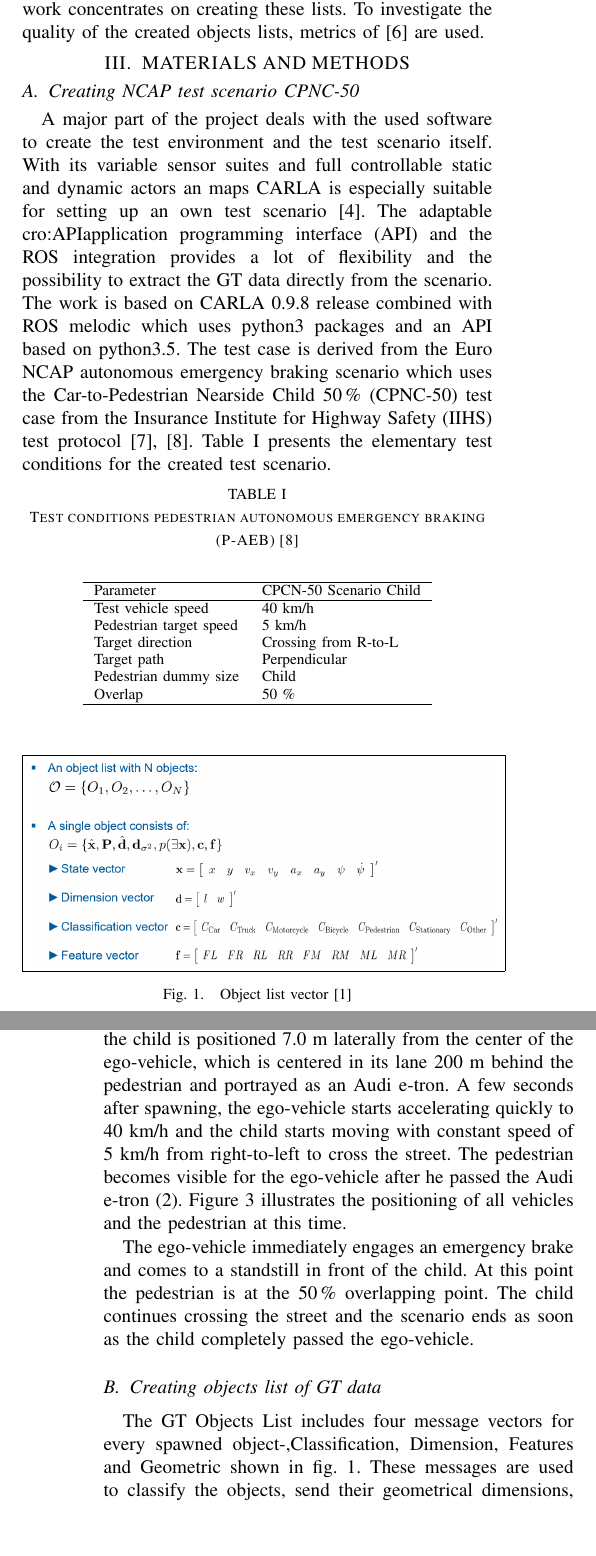
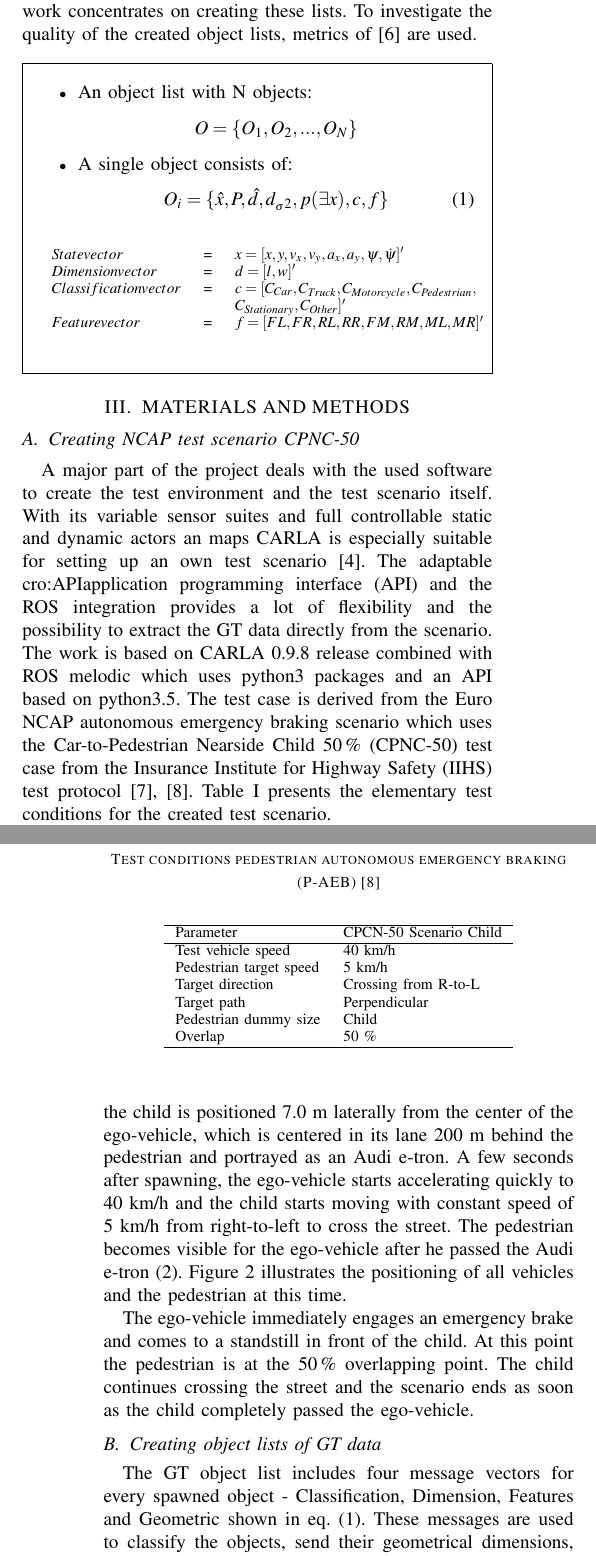
Before and after one commit to maxh-crypto/obj-lst-vis, a LaTeX paper (IEEE_paper/Paper/root.tex, which reads IEEE_paper/Paper/TP/Intro.tex, IEEE_paper/Paper/TP/TP1.tex, IEEE_paper/Paper/TP/TP2.tex): two parts of the columns of pages 1 and 2 of 7, joined at a grey line, cut so that both start at the same text, the shorter picture padded with empty space. Compiled offline with pdfLaTeX; the source files are stored in an older character set and shown here as Unicode.

Commit message:
update IEEE Paper
return to'object lists', change vector graphic to formula and changing Conclusions

```diff
--- a/IEEE_paper/Paper/TP/Intro.tex
+++ b/IEEE_paper/Paper/TP/Intro.tex
@@ -1,3 +1,3 @@
 Camera data and its camera-based algorithms are increasingly being used to make people, vehicles, objects and buildings visible for automated vehicles. With the help of these algorithms, the raw camera data can be evaluated regarding to various criteria. Important distinctions are the classification, dimensions, distance, alignment and the relative velocity of the detected objects in relation to the ego-vehicle \cite{Aeberhard}. \ac{YOLO} is one of the most effective real-time object detection algorithms and offers all of these functions \cite{knuthwebsite}.
-Due to the fact that new driving functions usually are validated on a proving ground under controlled conditions, environment simulation software such as CARLA are used instead for developing, training and validating driving systems \cite{Gap}. CARLA is an open-source urban driving simulator for autonomous driving research which supports flexible sensor suites, user scripts and full control of all static and dynamic actors and maps \cite{Dosovitskiy17}. This offers the possibility to validate the camera data sets using different kinds of camera-based algorithms for object detection or in addition to train them. To evaluate the \ac{GT} data with the calculated algorithm objects, \ac{ROS} offers the possibility of sending the respective data streams using objects lists and evaluating them with a \ac{RVIZ} \cite{ROS}.
-In this work, an autonomous driving environment model visualization based on an objects lists level is presented by using a NCAP test scenario for testing automated driving systems. An analysis is made based on the \ac{YOLO} camera object detection algorithm compared to the \ac{GT} Data directly generated from the environment simulation software model. \Cref{fig:Overview} illustrates the basic process flows for generating all data, visualizing and validating the results.
+Due to the fact that new driving functions usually are validated on a proving ground under controlled conditions, environment simulation software such as CARLA are used instead for developing, training and validating driving systems \cite{Gap}. CARLA is an open-source urban driving simulator for autonomous driving research which supports flexible sensor suites, user scripts and full control of all static and dynamic actors and maps \cite{Dosovitskiy17}. This offers the possibility to validate the camera data sets using different kinds of camera-based algorithms for object detection or in addition to train them. To evaluate the \ac{GT} data with the calculated algorithm objects, \ac{ROS} offers the possibility of sending the respective data streams using object lists and evaluating them with a \ac{RVIZ} \cite{ROS}.
+In this work, an autonomous driving environment model visualization based on an object lists level is presented by using a NCAP test scenario for testing automated driving systems. An analysis is made based on the \ac{YOLO} camera object detection algorithm compared to the \ac{GT} Data directly generated from the environment simulation software model. \Cref{fig:Overview} illustrates the basic process flows for generating all data, visualizing and validating the results.
--- a/IEEE_paper/Paper/TP/TP1.tex
+++ b/IEEE_paper/Paper/TP/TP1.tex
@@ -16,20 +16,9 @@ A major part of the project deals with the used software to create the test envi
 			Pedestrian dummy size   & Child\\
 			Overlap                 & 50 \%\\
 			\hline
-
-
 		\end{tabular}
 	\end{center}
 \end{table}
-
-
-\begin{figure}[H]
-	\centering
-	\fbox{\includegraphics[width=1\linewidth]{vector.png}}
-	\caption{Object list vector \cite{Aeberhard}}
-	\label{fig:vectors}
-\end{figure}
-
 
 \begin{figure*}[]
 	\centering
@@ -54,6 +43,6 @@ The ego-vehicle immediately engages an emergency brake and comes to a standstill
 	\caption{Vehicle and pedestrian coordinate system \cite{Aeberhard}}
 	\label{fig:coordinate}
 \end{figure}
-\subsection{Creating objects list of \ac{GT} data}\label{B}
-The \ac{GT} Objects List includes four message vectors for every spawned object-,Classification, Dimension, Features and Geometric shown in \cref{fig:vectors}. These messages are used to classify the objects, send their geometrical dimensions, location, acceleration, angles and visible edges \cite{Aeberhard}.
+\subsection{Creating object lists of \ac{GT} data}\label{B}
+The \ac{GT} object list includes four message vectors for every spawned object - Classification, Dimension, Features and Geometric shown in \cref{eq:vectors}. These messages are used to classify the objects, send their geometrical dimensions, location, acceleration, angles and visible edges \cite{Aeberhard}.
 The Classification parameters indicate the type of the spawned objects and differentiate between the relevant classes car and pedestrian. In addition, the Features vector contains all visible and invisible edges of the objects. The evaluation of both messages is statically generated for this scenario referring to the bounding box data of every spawned object. The third message represents the length, width and height of the object. This Dimensions vector receives the information as well from the bounding box. Furthermore, the Geometric message is used to represent the coordinates, velocity, yaw angle and acceleration of the objects relative to the ego-vehicle.
@@ -61 +50,2 @@ The \ac{GT} data will be published via \ac{ROS} in two different topics. Every t
 
+Topic two includes only the object list message with the Geometric data of the ego-vehicle based on the camera position at the front middle of the ego-vehicle.
--- a/IEEE_paper/Paper/TP/TP2.tex
+++ b/IEEE_paper/Paper/TP/TP2.tex
@@ -1,4 +1,4 @@
-\subsection{Creating objects list of camera data}\label{C}
+\subsection{Creating object lists of camera data}\label{C}
 \subsubsection{Object detection and preparation}
 The first problem to deal with is to detect any possible object in every given frame. For that PyImageSearch published an useful version of a detection algorithm called \ac{YOLO} \cite{Yolo}.
 Changes in the code had to be made to use multiple frames instead of just one saved image stored on disk.
--- a/IEEE_paper/Paper/TP/related_works.tex
+++ b/IEEE_paper/Paper/TP/related_works.tex
@@ -1,3 +1,25 @@
 
-For detecting objects in an environment an object description model is necessary. This work is based on the model introduced in \cite{Aeberhard} which depicts an object through vectors and values shown in \cref{fig:vectors}.
-To compare objects lists with each other and to evaluate detected objects the authors of \cite{Reway} developed a test method. It presumes the existence of an objects list and the associated GT dataset, therefore this work concentrates on creating these lists. To investigate the quality of the created objects lists, metrics of \cite{Reway} are used.
+For detecting objects in an environment an object description model is necessary. This work is based on the model introduced in \cite{Aeberhard} which depicts an object through vectors and values shown in \cref{eq:vectors}.
+To compare object lists with each other and to evaluate detected objects the authors of \cite{Reway} developed a test method. It presumes the existence of an object list and the associated GT dataset, therefore this work concentrates on creating these lists. To investigate the quality of the created object lists, metrics of \cite{Reway} are used.
+\begin{framed}
+	\begin{itemize}
+		\item An object list with N objects:
+		\begin{equation*}
+		O = {\{O_{1},O_{2},...,O_{N}\}}
+		\end{equation*}
+		\item A single object consists of:
+		\begin{equation}
+		O_{i} = {{\{\hat{x},P,\hat{d},d_{_{\sigma}2},p(\exists x),c,f\}}}
+		\label{eq:vectors}
+		\end{equation}
+		\begin{table}[H]
+			\begin{tabular}{l c l}
+				$State vector$ & = & $x = [x,y,v_{x},v_{y},a_{x},a_{y},\psi,\dot{\psi}]'$\\
+				$Dimension vector$ & = &  $d = [l,w]'$\\
+				$Classification vector$ & = & $c = [C_{Car},C_{Truck},C_{Motorcycle},C_{Pedestrian},$\\
+				& & $C_{Stationary},C_{Other}]'$\\
+				$Feature vector$ & = & $f = [FL,FR,RL,RR,FM,RM,ML,MR]'$\\
+			\end{tabular}
+		\end{table}
+	\end{itemize}
+\end{framed}
--- a/IEEE_paper/Paper/root.tex
+++ b/IEEE_paper/Paper/root.tex
@@ -54,7 +54,7 @@
 	Development of an autonomous driving environment model visualization based on object list level
 }
 
-\author{Christoph Zach, Denis R�sler, Dominik Knauer, Maximilian Pfaller,\\ Maximilian Haindl, Philipp Korn, Stephan Schweigard and Tobias Wagner
+\author{Christoph Zach, Denis Rösler, Dominik Knauer, Maximilian Pfaller,\\ Maximilian Haindl, Philipp Korn, Stephan Schweigard and Tobias Wagner
 %	\thanks{*This work was not supported by any organization}% <-this % stops a space
 }
 
```
Also changed, not shown: IEEE_paper/Paper/TP/Conclusion.tex (+4 -18 lines), IEEE_paper/Paper/TP/ObjectList.tex (+1 -1 lines), IEEE_paper/Paper/TP/Post_processing.tex (+2 -2 lines), IEEE_paper/Paper/TP/Results.tex (+2 -2 lines), IEEE_paper/Paper/TP/rviz.tex (+3 -3 lines), IEEE_paper/Paper/root.pdf, IEEE_paper/Paper/TP/TP1.tex (3 more changed lines), 1 other file.
